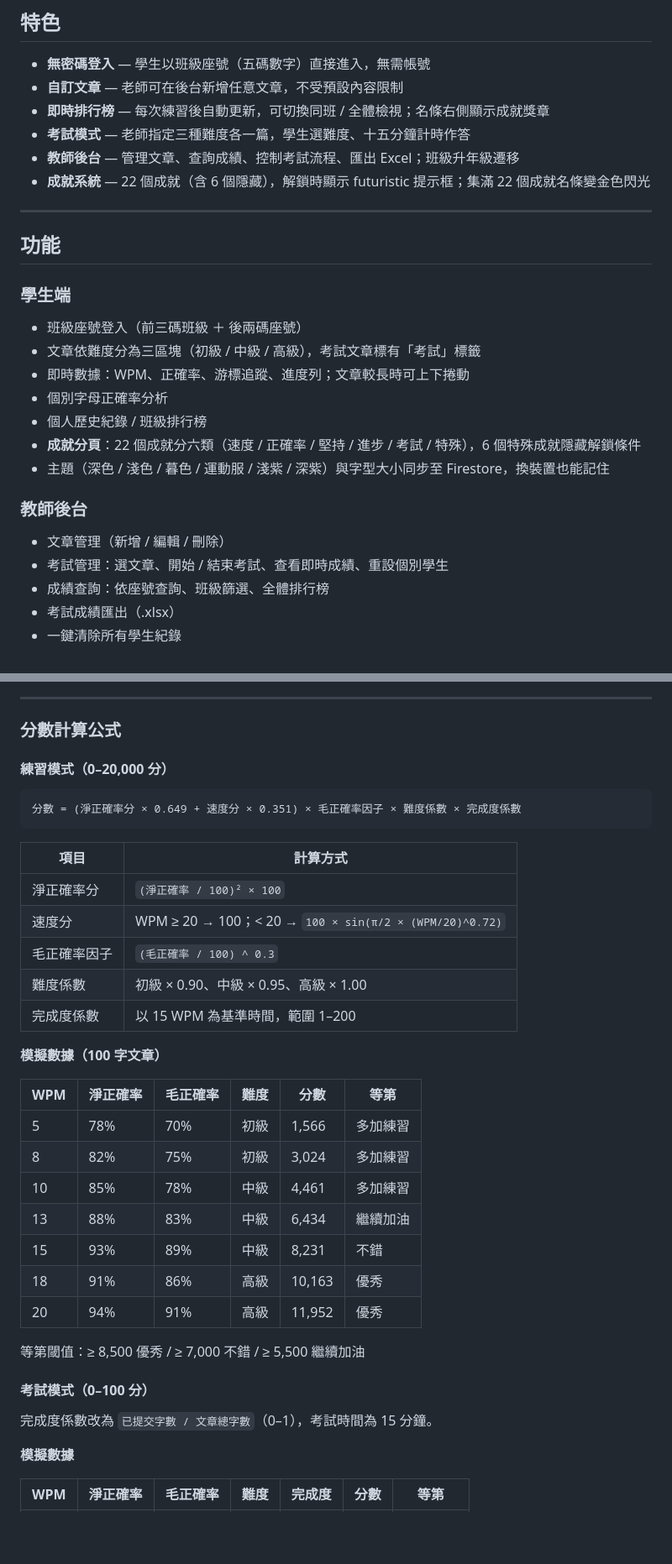
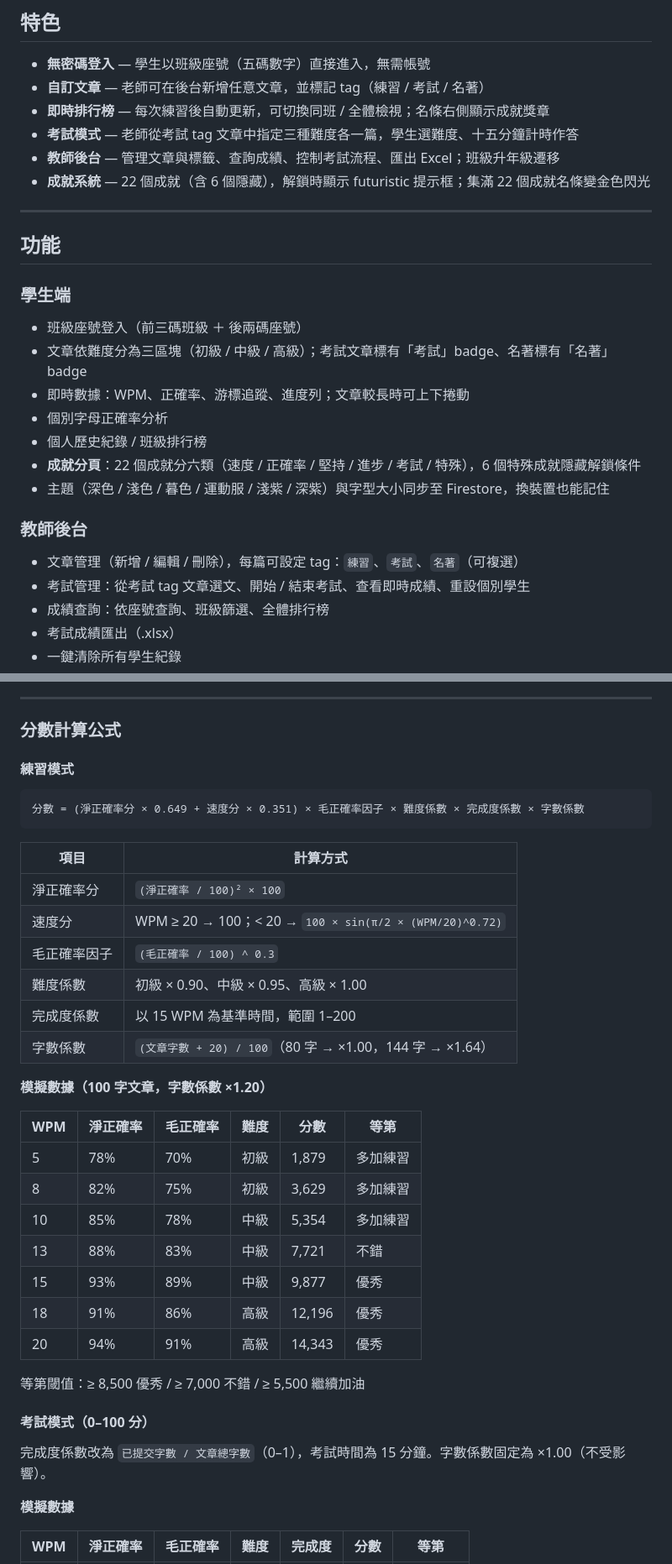
Before and after one commit to Bonjk/typerbon, a Markdown page: README.md, 2 parts joined by grey strips. Shown at 84% size. GitHub-like rendering; blank space fills up the shorter version.

Commit message:
docs(readme): update score formula, tag system, and Firestore structure
Co-Authored-By: Claude Sonnet 4.6 <noreply@anthropic.com>

````diff
--- a/README.md
+++ b/README.md
@@ -5,10 +5,10 @@
 ## 特色
 
 - **無密碼登入** — 學生以班級座號（五碼數字）直接進入，無需帳號
-- **自訂文章** — 老師可在後台新增任意文章，不受預設內容限制
+- **自訂文章** — 老師可在後台新增任意文章，並標記 tag（練習 / 考試 / 名著）
 - **即時排行榜** — 每次練習後自動更新，可切換同班 / 全體檢視；名條右側顯示成就獎章
-- **考試模式** — 老師指定三種難度各一篇，學生選難度、十五分鐘計時作答
-- **教師後台** — 管理文章、查詢成績、控制考試流程、匯出 Excel；班級升年級遷移
+- **考試模式** — 老師從考試 tag 文章中指定三種難度各一篇，學生選難度、十五分鐘計時作答
+- **教師後台** — 管理文章與標籤、查詢成績、控制考試流程、匯出 Excel；班級升年級遷移
 - **成就系統** — 22 個成就（含 6 個隱藏），解鎖時顯示 futuristic 提示框；集滿 22 個成就名條變金色閃光
 
 ---
@@ -17,7 +17,7 @@
 
 ### 學生端
 - 班級座號登入（前三碼班級 ＋ 後兩碼座號）
-- 文章依難度分為三區塊（初級 / 中級 / 高級），考試文章標有「考試」標籤
+- 文章依難度分為三區塊（初級 / 中級 / 高級）；考試文章標有「考試」badge、名著標有「名著」badge
 - 即時數據：WPM、正確率、游標追蹤、進度列；文章較長時可上下捲動
 - 個別字母正確率分析
 - 個人歷史紀錄 / 班級排行榜
@@ -25,8 +25,8 @@
 - 主題（深色 / 淺色 / 暮色 / 運動服 / 淺紫 / 深紫）與字型大小同步至 Firestore，換裝置也能記住
 
 ### 教師後台
-- 文章管理（新增 / 編輯 / 刪除）
-- 考試管理：選文章、開始 / 結束考試、查看即時成績、重設個別學生
+- 文章管理（新增 / 編輯 / 刪除），每篇可設定 tag：`練習`、`考試`、`名著`（可複選）
+- 考試管理：從考試 tag 文章選文、開始 / 結束考試、查看即時成績、重設個別學生
 - 成績查詢：依座號查詢、班級篩選、全體排行榜
 - 考試成績匯出（.xlsx）
 - 一鍵清除所有學生紀錄
@@ -125,10 +124,10 @@ firebase deploy --only firestore:rules
 
 ### 分數計算公式
 
-#### 練習模式（0–20,000 分）
+#### 練習模式
 
 ```
-分數 = (淨正確率分 × 0.649 + 速度分 × 0.351) × 毛正確率因子 × 難度係數 × 完成度係數
+分數 = (淨正確率分 × 0.649 + 速度分 × 0.351) × 毛正確率因子 × 難度係數 × 完成度係數 × 字數係數
 ```
 
 | 項目 | 計算方式 |
@@ -138,24 +137,25 @@ firebase deploy --only firestore:rules
 | 毛正確率因子 | `(毛正確率 / 100) ^ 0.3` |
 | 難度係數 | 初級 × 0.90、中級 × 0.95、高級 × 1.00 |
 | 完成度係數 | 以 15 WPM 為基準時間，範圍 1–200 |
+| 字數係數 | `(文章字數 + 20) / 100`（80 字 → ×1.00，144 字 → ×1.64） |
 
-**模擬數據（100 字文章）**
+**模擬數據（100 字文章，字數係數 ×1.20）**
 
 | WPM | 淨正確率 | 毛正確率 | 難度 | 分數 | 等第 |
 |-----|---------|---------|------|------|------|
-| 5  | 78% | 70% | 初級 | 1,566 | 多加練習 |
-| 8  | 82% | 75% | 初級 | 3,024 | 多加練習 |
-| 10 | 85% | 78% | 中級 | 4,461 | 多加練習 |
-| 13 | 88% | 83% | 中級 | 6,434 | 繼續加油 |
-| 15 | 93% | 89% | 中級 | 8,231 | 不錯 |
-| 18 | 91% | 86% | 高級 | 10,163 | 優秀 |
-| 20 | 94% | 91% | 高級 | 11,952 | 優秀 |
+| 5  | 78% | 70% | 初級 | 1,879 | 多加練習 |
+| 8  | 82% | 75% | 初級 | 3,629 | 多加練習 |
+| 10 | 85% | 78% | 中級 | 5,354 | 多加練習 |
+| 13 | 88% | 83% | 中級 | 7,721 | 不錯 |
+| 15 | 93% | 89% | 中級 | 9,877 | 優秀 |
+| 18 | 91% | 86% | 高級 | 12,196 | 優秀 |
+| 20 | 94% | 91% | 高級 | 14,343 | 優秀 |
 
 等第閾值：≥ 8,500 優秀 / ≥ 7,000 不錯 / ≥ 5,500 繼續加油
 
 #### 考試模式（0–100 分）
 
-完成度係數改為 `已提交字數 / 文章總字數`（0–1），考試時間為 15 分鐘。
+完成度係數改為 `已提交字數 / 文章總字數`（0–1），考試時間為 15 分鐘。字數係數固定為 ×1.00（不受影響）。
 
 **模擬數據**
 
````
Also changed, not shown: other parts of README.md (+8 -14 lines).
